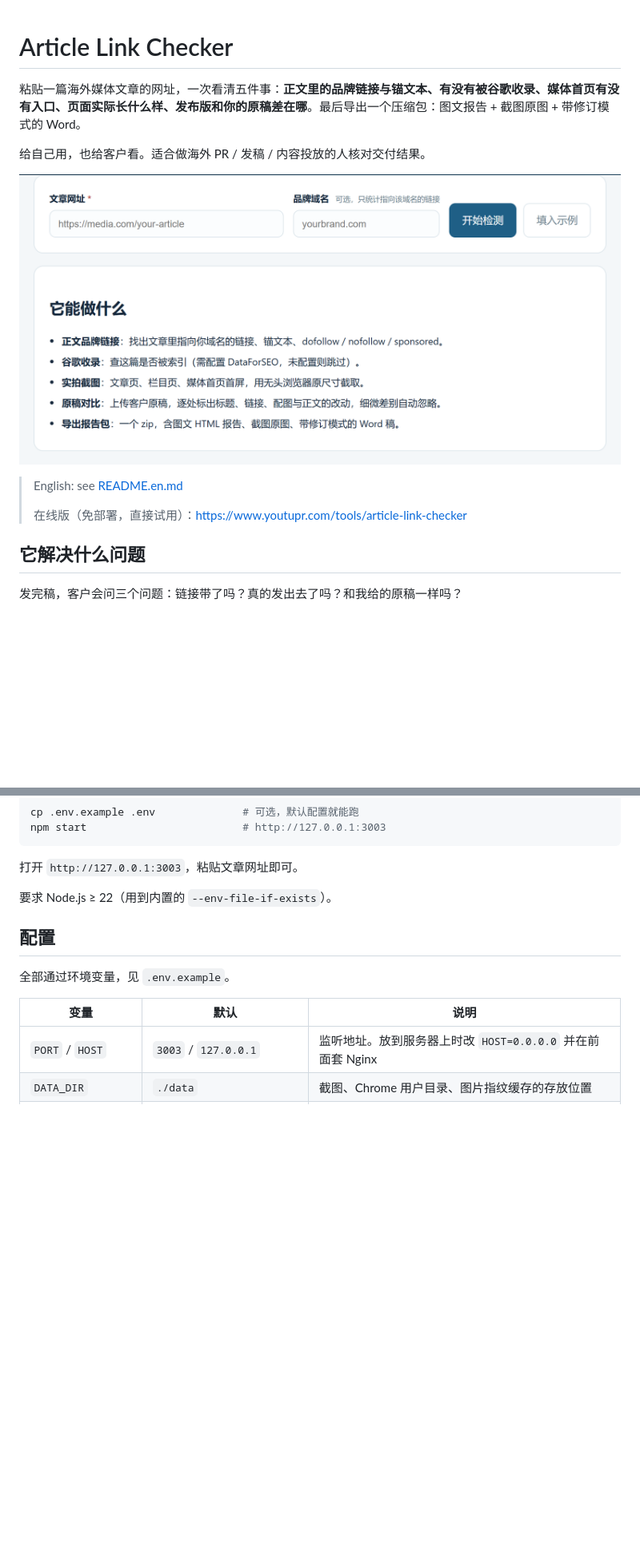
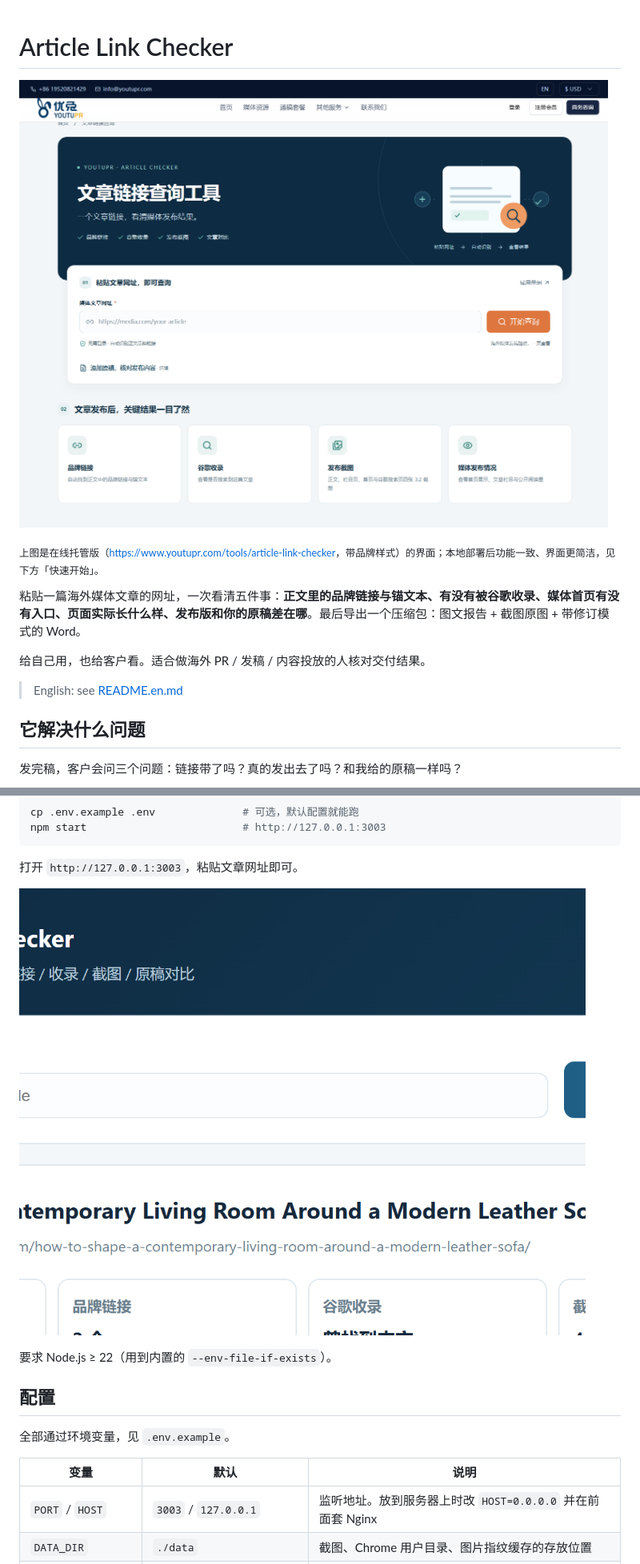
Before and after one commit to gongzhm/article-link-checker, a Markdown page: README.md, 2 parts joined by grey strips. Shown at 80% size. Rendered like a GitHub page; pictures changed too: docs/official.png (added), docs/screenshot.png; blank space fills up the shorter version.

````diff
--- a/README.md
+++ b/README.md
@@ -1,14 +1,14 @@
 # Article Link Checker
+
+![在线版界面](docs/official.png)
+
+<sub>上图是在线托管版（<https://www.youtupr.com/tools/article-link-checker>，带品牌样式）的界面；本地部署后功能一致、界面更简洁，见下方「快速开始」。</sub>
 
 粘贴一篇海外媒体文章的网址，一次看清五件事：**正文里的品牌链接与锚文本、有没有被谷歌收录、媒体首页有没有入口、页面实际长什么样、发布版和你的原稿差在哪**。最后导出一个压缩包：图文报告 + 截图原图 + 带修订模式的 Word。
 
 给自己用，也给客户看。适合做海外 PR / 发稿 / 内容投放的人核对交付结果。
 
-![界面](docs/screenshot.png)
-
 > English: see [README.en.md](README.en.md)
->
-> 在线版（免部署，直接试用）：<https://www.youtupr.com/tools/article-link-checker>
 
 ## 它解决什么问题
 
@@ -41,6 +41,8 @@ npm start                         # http://127.0.0.1:3003
 ```
 
 打开 `http://127.0.0.1:3003`，粘贴文章网址即可。
+
+![本地部署界面](docs/screenshot.png)
 
 要求 Node.js ≥ 22（用到内置的 `--env-file-if-exists`）。
 
````
Also changed, not shown: README.en.md (+6 -4 lines).
